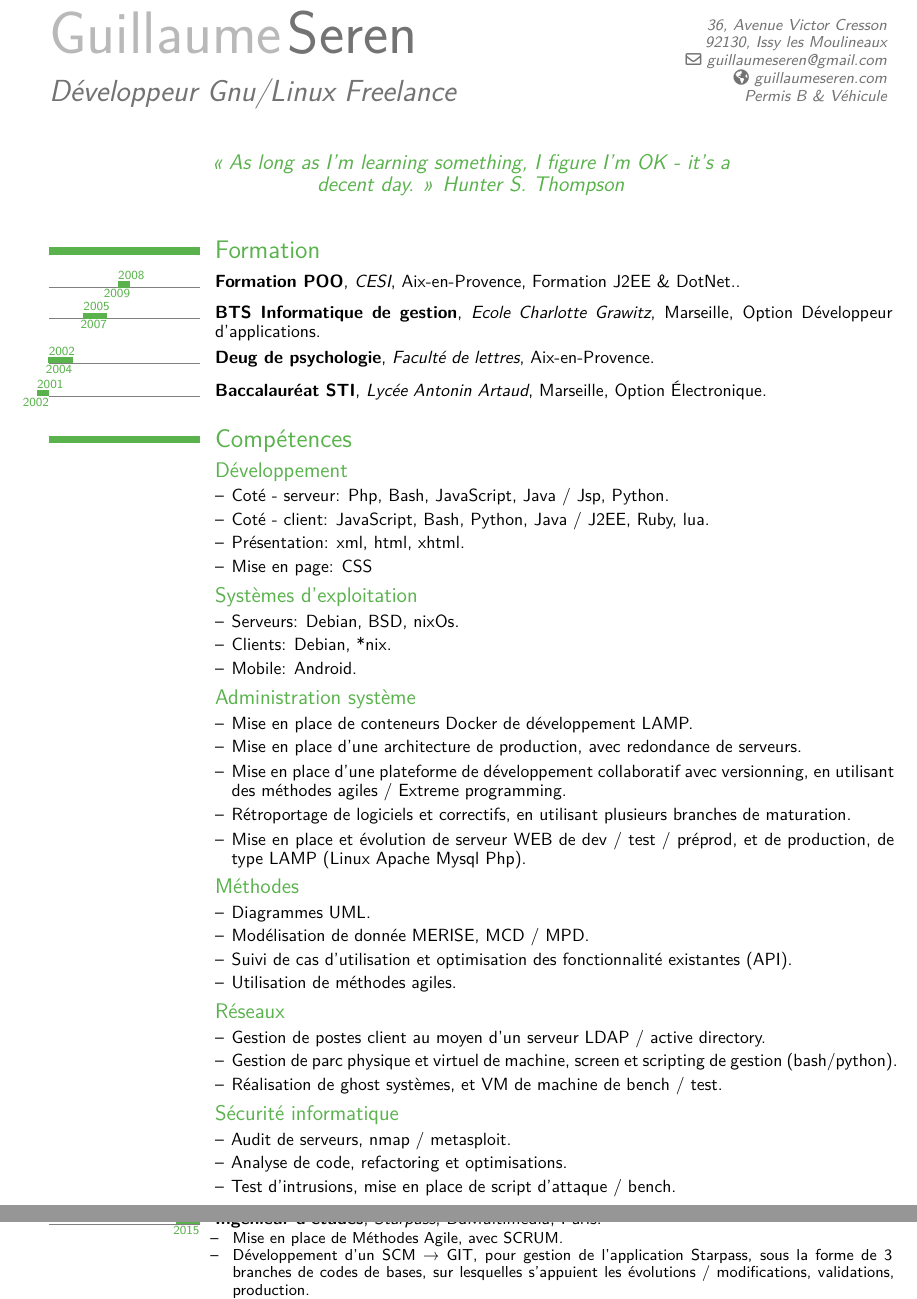
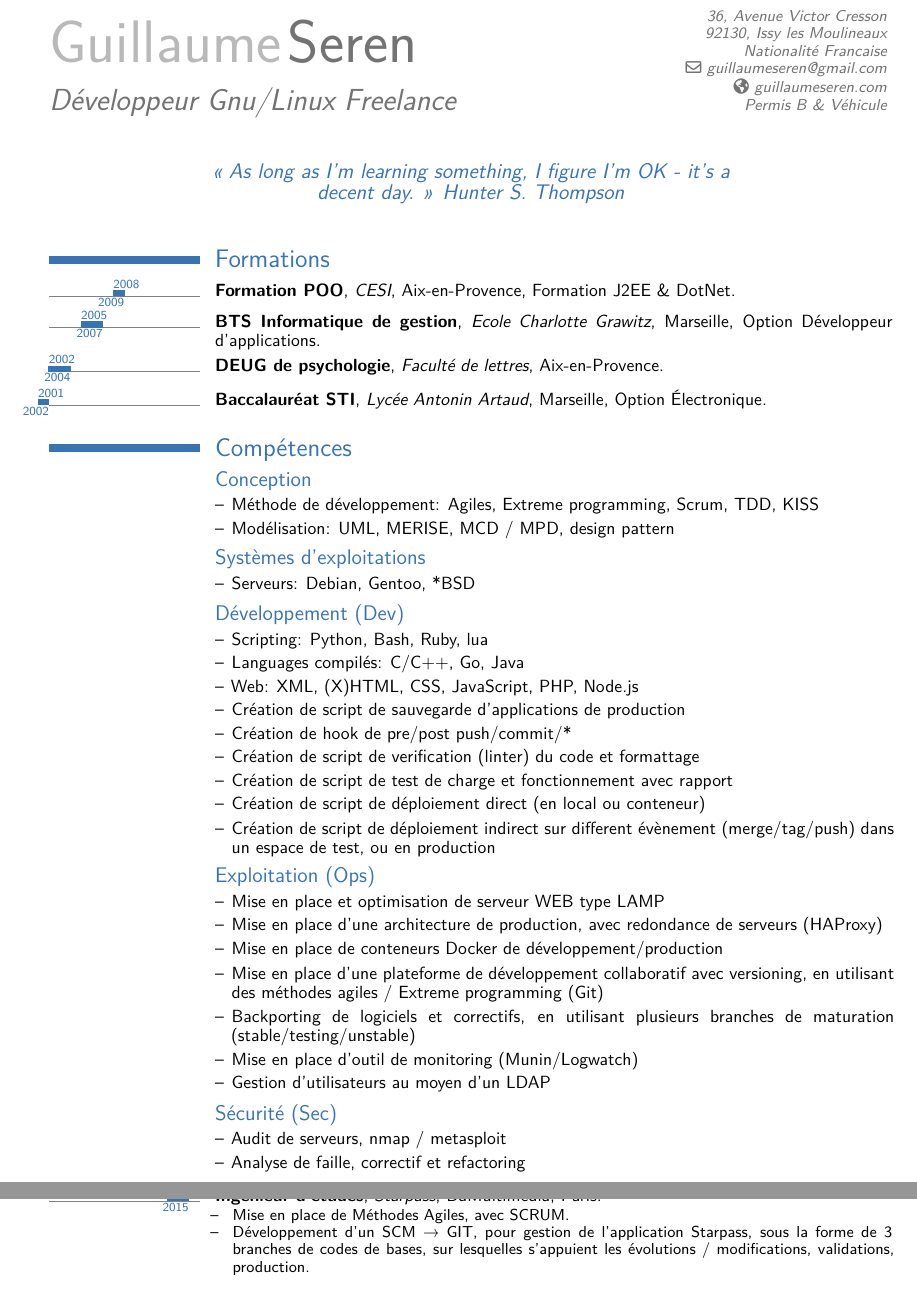
Before and after one commit to GuillaumeSeren/CurriculumVitae, a LaTeX CV (GuillaumeSeren_fr.tex, which reads GuillaumeSeren.sty): two parts of pages 1 and 2 of 3, joined at a grey line, cut so that both start at the same text. Compiled offline with XeLaTeX.

Commit message:
Upgrade 20160215

```diff
--- a/GuillaumeSeren.sty
+++ b/GuillaumeSeren.sty
@@ -3,7 +3,7 @@
 
 % moderncv themes
 % optional argument are 'blue' (default), 'orange', 'red', 'green', 'grey' and 'roman' (for roman fonts, instead of sans serif fonts)
-\moderncvtheme[green]{classic}
+\moderncvtheme[blue]{classic}
 
 % character encoding
 \usepackage[utf8]{inputenc}
@@ -52,7 +52,7 @@
 \firstname{Guillaume}
 \familyname{Seren}
 \title{Développeur Gnu/Linux Freelance}
-\address{36, Avenue Victor Cresson}{92130, Issy les Moulineaux}
+\address{36, Avenue Victor Cresson}{92130, Issy les Moulineaux}{Nationalité Francaise}
 \email{guillaumeseren@gmail.com}
 \extrainfo{Permis B \& Véhicule}
 \homepage{guillaumeseren.com}
@@ -60,7 +60,7 @@
 
 \AtBeginDocument{\renewcommand{\labelitemi}{-- }}
 
-\usepackage[firstyear=2002,lastyear=2015]{moderntimeline}
+\usepackage[firstyear=2002,lastyear=2016]{moderntimeline}
 %\tlmaxdates{1999}{2012}
 \tlwidth{0.8ex}
 
--- a/GuillaumeSeren_fr.tex
+++ b/GuillaumeSeren_fr.tex
@@ -15,57 +15,55 @@
 
 \makecvtitle
 
-\section{Formation}
+\section{Formations}
 \tlcventry{2008}{2009}{Formation POO}{CESI}{Aix-en-Provence}
-{Formation J2EE \& DotNet.}{}
+{Formation J2EE \& DotNet}{}
 \tlcventry{2005}{2007}{BTS Informatique de gestion}{Ecole Charlotte Grawitz}
 {Marseille}{Option Développeur d'applications}{}
-\tlcventry{2002}{2004}{Deug de psychologie}{Faculté de lettres}{Aix-en-Provence}
+\tlcventry{2002}{2004}{DEUG de psychologie}{Faculté de lettres}{Aix-en-Provence}
 {}{}
 \tlcventry{2001}{2002}{Baccalauréat STI}{Lycée Antonin Artaud}{Marseille}
 {Option Électronique}{}
 
 \section{Compétences}
-\subsection{Développement}
-\cvlistitem {Coté - serveur: Php, Bash, JavaScript, Java / Jsp, Python.}
-\cvlistitem {Coté - client: JavaScript, Bash, Python, Java / J2EE, Ruby, lua.}
-\cvlistitem {Présentation: xml, html, xhtml.}
-\cvlistitem {Mise en page: CSS}
+\subsection{Conception}
+\cvlistitem {Méthode de développement: Agiles, Extreme programming, Scrum, TDD, KISS}
+\cvlistitem {Modélisation: UML, MERISE, MCD / MPD, design pattern}
 
-\subsection{Systèmes d'exploitation}
-\cvlistitem {Serveurs: Debian, BSD, nixOs.}
-\cvlistitem {Clients: Debian, *nix.}
-\cvlistitem {Mobile: Android.}
+\subsection{Systèmes d'exploitations}
+\cvlistitem {Serveurs: Debian, Gentoo, *BSD}
 
-\subsection{Administration système}
-\cvlistitem {Mise en place de conteneurs Docker de développement LAMP.}
-\cvlistitem {Mise en place d'une architecture de production, avec redondance de serveurs.}
-\cvlistitem {Mise en place d'une plateforme de développement collaboratif avec versionning, en utilisant des méthodes agiles / Extreme programming.}
-\cvlistitem {Rétroportage de logiciels et correctifs, en utilisant plusieurs branches de maturation.}
-\cvlistitem {Mise en place et évolution de serveur WEB de dev / test / préprod, et de production, de type LAMP (Linux Apache Mysql Php).}
+\subsection{Développement (Dev)}
+\cvlistitem {Scripting: Python, Bash, Ruby, lua}
+\cvlistitem {Languages compilés: C/C++, Go, Java}
+\cvlistitem {Web: XML, (X)HTML, CSS, JavaScript, PHP, Node.js}
+\cvlistitem {Création de script de sauvegarde d'applications de production}
+\cvlistitem {Création de hook de pre/post push/commit/*}
+\cvlistitem {Création de script de verification (linter) du code et formattage}
+\cvlistitem {Création de script de test de charge et fonctionnement avec rapport}
+\cvlistitem {Création de script de déploiement direct (en local ou conteneur)}
+\cvlistitem {Création de script de déploiement indirect sur different évènement (merge/tag/push) dans un espace de test, ou en production}
 
-\subsection{Méthodes}
-\cvlistitem {Diagrammes UML.}
-\cvlistitem {Modélisation de donnée MERISE, MCD / MPD.}
-\cvlistitem {Suivi de cas d'utilisation et optimisation des fonctionnalité existantes (API).}
-\cvlistitem {Utilisation de méthodes agiles.}
+\subsection{Exploitation (Ops)}
+\cvlistitem {Mise en place et optimisation de serveur WEB type LAMP}
+\cvlistitem {Mise en place d'une architecture de production, avec redondance de
+serveurs (HAProxy)}
+\cvlistitem {Mise en place de conteneurs Docker de développement/production}
+\cvlistitem {Mise en place d'une plateforme de développement collaboratif avec versioning, en utilisant des méthodes agiles / Extreme programming (Git)}
+\cvlistitem {Backporting de logiciels et correctifs, en utilisant plusieurs branches de maturation (stable/testing/unstable)}
+\cvlistitem {Mise en place d'outil de monitoring (Munin/Logwatch)}
+\cvlistitem {Gestion d'utilisateurs au moyen d'un LDAP}
 
-\subsection{Réseaux}
-\cvlistitem {Gestion de postes client au moyen d'un serveur LDAP / active directory.}
-\cvlistitem {Gestion de parc physique et virtuel de machine, screen et scripting de gestion (bash/python).}
-\cvlistitem {Réalisation de ghost systèmes, et VM de machine de bench / test.}
-
-\subsection{Sécurité informatique}
-\cvlistitem {Audit de serveurs, nmap / metasploit.}
-\cvlistitem {Analyse de code, refactoring et optimisations.}
-\cvlistitem {Test d'intrusions, mise en place de script d'attaque / bench.}
+\subsection{Sécurité (Sec)}
+\cvlistitem {Audit de serveurs, nmap / metasploit}
+\cvlistitem {Analyse de faille, correctif et refactoring}
 
 \section{Expériences}
 
 \tlcventry{2013}{2015}{Ingénieur d'études}{Starpass}{BdMultimédia}
 {Paris}{
     \begin{itemize}%
-        \item Mise en place de Méthodes Agile, avec SCRUM.
+        \item Mise en place de Méthodes Agiles, avec SCRUM.
         \item Développement d'un SCM → GIT, pour gestion de l'application Starpass, sous la forme de 3 branches de codes de bases, sur lesquelles s'appuient les évolutions / modifications, validations, production.
         \item Réalisation de script de snapshot, pour faciliter le suivi et la transition, vers le SCM.
         \item Script de création et mise en place d'utilisateurs Unix, permettant aux différents utilisateurs l'accès à leur espace personnalisé, avec plateforme de test, et accès aux divers scripts.
```
Also changed, not shown: GuillaumeSeren_fr.tex (7 more changed lines).
